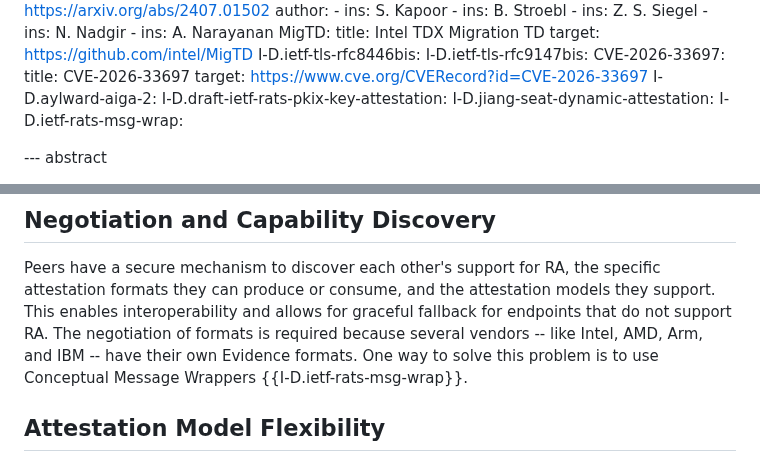
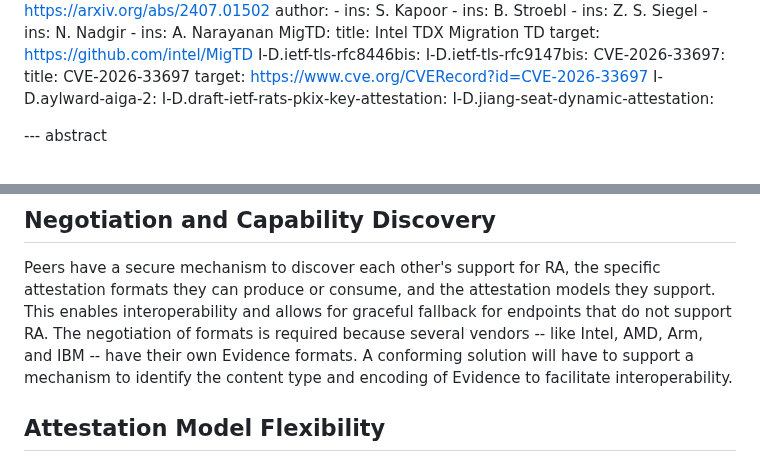
Before and after one commit to tls-attestation/use-cases-and-properties, a Markdown page: draft-mihalcea-seat-use-cases.md, 2 parts joined by grey strips. Drawn GitHub-style.

Commit message:
remove CMW

```diff
--- a/draft-mihalcea-seat-use-cases.md
+++ b/draft-mihalcea-seat-use-cases.md
@@ -78,7 +78,6 @@ informative:
     I-D.aylward-aiga-2:
     I-D.draft-ietf-rats-pkix-key-attestation:
     I-D.jiang-seat-dynamic-attestation:
-    I-D.ietf-rats-msg-wrap:
 
 --- abstract
 
@@ -212,7 +211,7 @@ models they support. This enables interoperability and allows for graceful
 fallback for endpoints that do not support RA.
 The negotiation of formats is required because several vendors -- like Intel,
 AMD, Arm, and IBM -- have their own Evidence formats.
-One way to solve this problem is to use Conceptual Message Wrappers {{I-D.ietf-rats-msg-wrap}}.
+A conforming solution will have to support a mechanism to identify the content type and encoding of Evidence to facilitate interoperability.
 
 ## Attestation Model Flexibility
 
```
